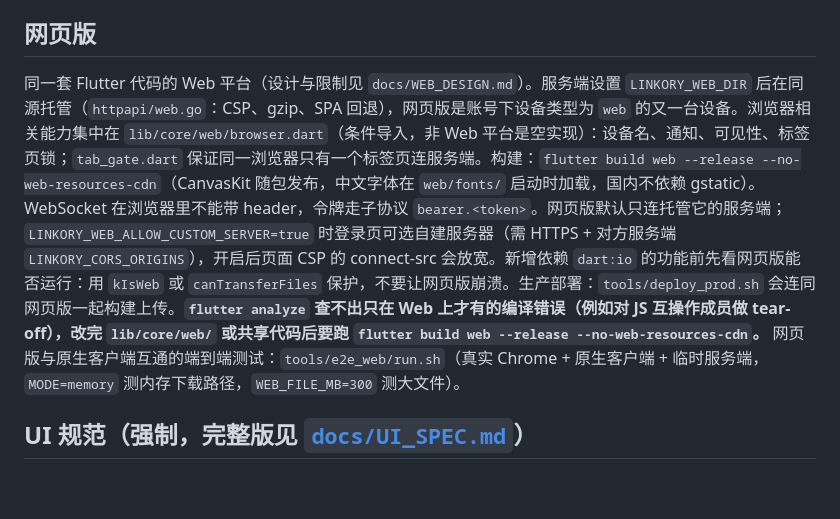
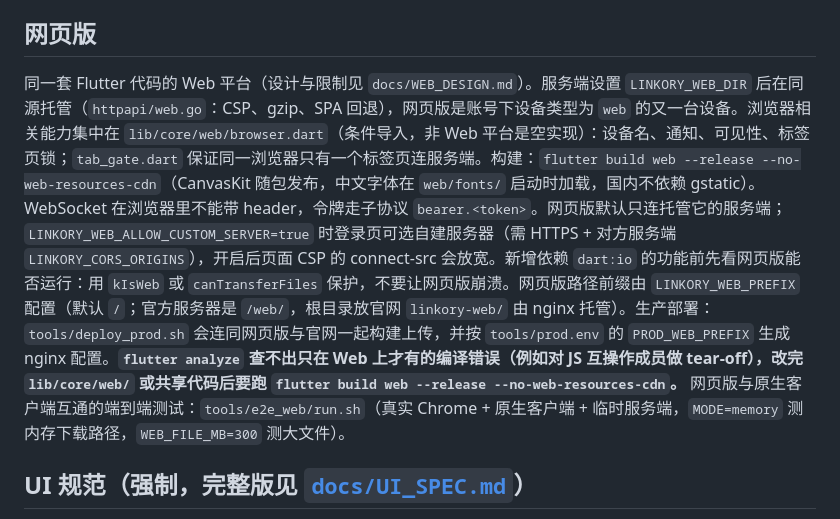
Before and after one commit to yuhuotech/linkory, a Markdown page: AGENTS.md, the part around the change. Drawn GitHub-style; blank space fills up the shorter version.

```diff
--- a/AGENTS.md
+++ b/AGENTS.md
@@ -67,7 +67,7 @@ git tag v0.1.0 && git push origin v0.1.0
 
 ## 网页版
 
-同一套 Flutter 代码的 Web 平台（设计与限制见 `docs/WEB_DESIGN.md`）。服务端设置 `LINKORY_WEB_DIR` 后在同源托管（`httpapi/web.go`：CSP、gzip、SPA 回退），网页版是账号下设备类型为 `web` 的又一台设备。浏览器相关能力集中在 `lib/core/web/browser.dart`（条件导入，非 Web 平台是空实现）：设备名、通知、可见性、标签页锁；`tab_gate.dart` 保证同一浏览器只有一个标签页连服务端。构建：`flutter build web --release --no-web-resources-cdn`（CanvasKit 随包发布，中文字体在 `web/fonts/` 启动时加载，国内不依赖 gstatic）。WebSocket 在浏览器里不能带 header，令牌走子协议 `bearer.<token>`。网页版默认只连托管它的服务端；`LINKORY_WEB_ALLOW_CUSTOM_SERVER=true` 时登录页可选自建服务器（需 HTTPS + 对方服务端 `LINKORY_CORS_ORIGINS`），开启后页面 CSP 的 connect-src 会放宽。新增依赖 `dart:io` 的功能前先看网页版能否运行：用 `kIsWeb` 或 `canTransferFiles` 保护，不要让网页版崩溃。生产部署：`tools/deploy_prod.sh` 会连同网页版一起构建上传。**`flutter analyze` 查不出只在 Web 上才有的编译错误（例如对 JS 互操作成员做 tear-off），改完 `lib/core/web/` 或共享代码后要跑 `flutter build web --release --no-web-resources-cdn`。** 网页版与原生客户端互通的端到端测试：`tools/e2e_web/run.sh`（真实 Chrome + 原生客户端 + 临时服务端，`MODE=memory` 测内存下载路径，`WEB_FILE_MB=300` 测大文件）。
+同一套 Flutter 代码的 Web 平台（设计与限制见 `docs/WEB_DESIGN.md`）。服务端设置 `LINKORY_WEB_DIR` 后在同源托管（`httpapi/web.go`：CSP、gzip、SPA 回退），网页版是账号下设备类型为 `web` 的又一台设备。浏览器相关能力集中在 `lib/core/web/browser.dart`（条件导入，非 Web 平台是空实现）：设备名、通知、可见性、标签页锁；`tab_gate.dart` 保证同一浏览器只有一个标签页连服务端。构建：`flutter build web --release --no-web-resources-cdn`（CanvasKit 随包发布，中文字体在 `web/fonts/` 启动时加载，国内不依赖 gstatic）。WebSocket 在浏览器里不能带 header，令牌走子协议 `bearer.<token>`。网页版默认只连托管它的服务端；`LINKORY_WEB_ALLOW_CUSTOM_SERVER=true` 时登录页可选自建服务器（需 HTTPS + 对方服务端 `LINKORY_CORS_ORIGINS`），开启后页面 CSP 的 connect-src 会放宽。新增依赖 `dart:io` 的功能前先看网页版能否运行：用 `kIsWeb` 或 `canTransferFiles` 保护，不要让网页版崩溃。网页版路径前缀由 `LINKORY_WEB_PREFIX` 配置（默认 `/`；官方服务器是 `/web/`，根目录放官网 `linkory-web/` 由 nginx 托管）。生产部署：`tools/deploy_prod.sh` 会连同网页版与官网一起构建上传，并按 `tools/prod.env` 的 `PROD_WEB_PREFIX` 生成 nginx 配置。**`flutter analyze` 查不出只在 Web 上才有的编译错误（例如对 JS 互操作成员做 tear-off），改完 `lib/core/web/` 或共享代码后要跑 `flutter build web --release --no-web-resources-cdn`。** 网页版与原生客户端互通的端到端测试：`tools/e2e_web/run.sh`（真实 Chrome + 原生客户端 + 临时服务端，`MODE=memory` 测内存下载路径，`WEB_FILE_MB=300` 测大文件）。
 
 ## UI 规范（强制，完整版见 [`docs/UI_SPEC.md`](docs/UI_SPEC.md)）
 
```
Also changed, not shown: docs/DEPLOYMENT.md (+14 -0 lines), docs/WEB_DESIGN.md (+1 -0 lines).
